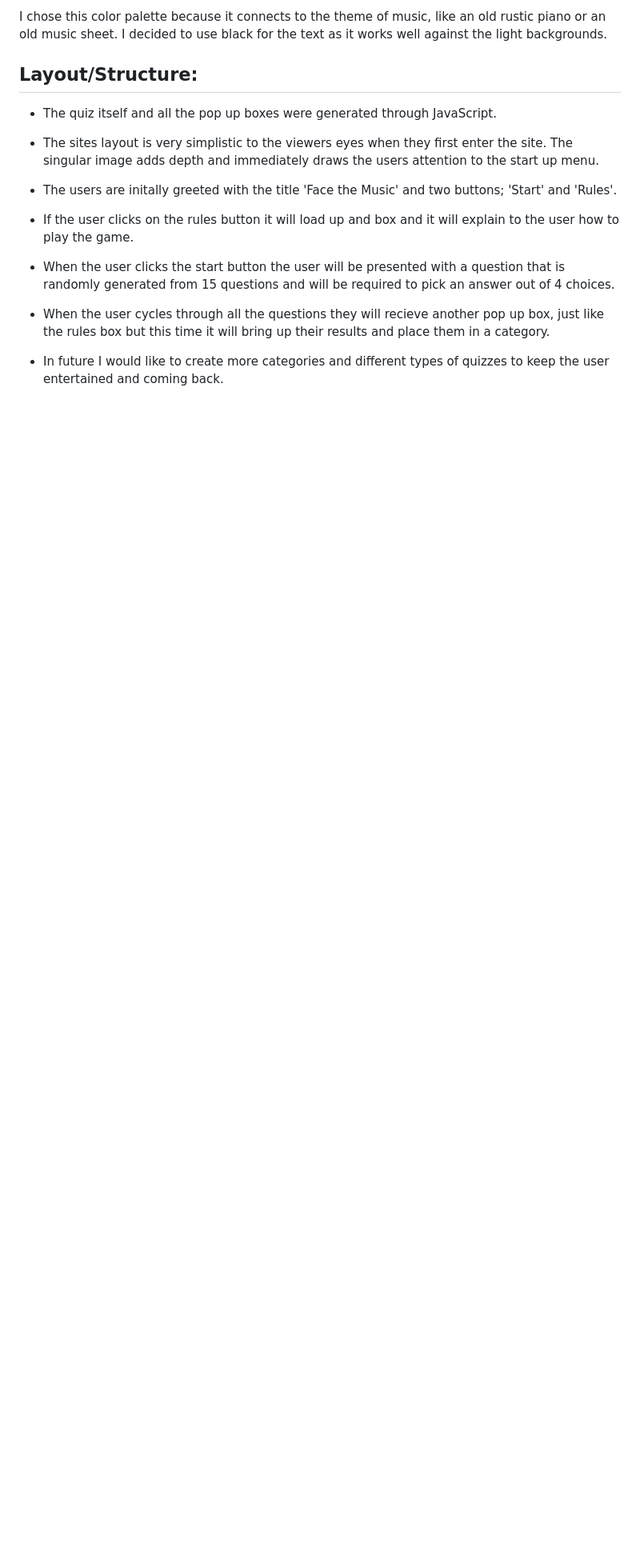
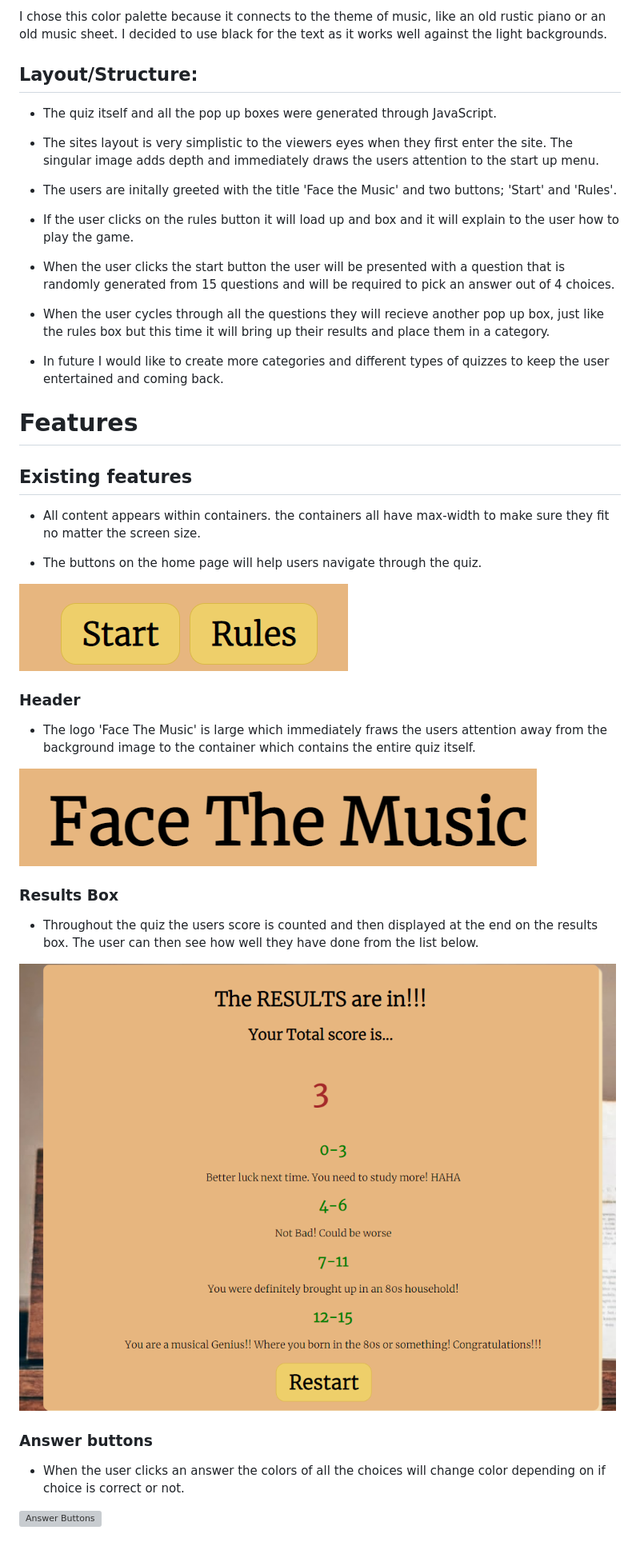
Before and after one commit to Sharpryan20/ci-project-2, a Markdown page: README.md, the part around the change. Shown at 80% size. GitHub-like rendering; pictures changed too: assets/images/readme-images/header.png (added), assets/images/readme-images/homebuttons.png (added), assets/images/readme-images/resultsboximage.png (added); blank space fills up the shorter version; grey boxes are pictures that could not be loaded.

Commit message:
Added features section to the README file

```diff
--- a/README.md
+++ b/README.md
@@ -96,3 +96,31 @@ I chose this color palette because it connects to the theme of music, like an ol
 * When the user cycles through all the questions they will recieve another pop up box, just like the rules box but this time it will bring up their results and place them in a category.
 
 * In future I would like to create more categories and different types of quizzes to keep the user entertained and coming back.
+
+# Features
+
+## Existing features
+
+* All content appears within containers. the containers all have max-width to make sure they fit no matter the screen size.
+
+* The buttons on the home page will help users navigate through the quiz.
+
+![Home Buttons](assets/images/readme-images/homebuttons.png)
+
+### Header
+
+* The logo 'Face The Music' is large which immediately fraws the users attention away from the background image to the container which contains the entire quiz itself.
+
+![Header](assets/images/readme-images/header.png)
+
+### Results Box
+
+* Throughout the quiz the users score is counted and then displayed at the end on the results box. The user can then see how well they have done from the list below.
+
+![Results](assets/images/readme-images/resultsboximage.png)
+
+### Answer buttons
+
+* When the user clicks an answer the colors of all the choices will change color depending on if choice is correct or not.
+
+![Answer Buttons](assets/images/readme-images/quizboxanswers.png)
```
Also changed, not shown: assets/images/readme-images/quizboximage.png (added), 1 other file.
